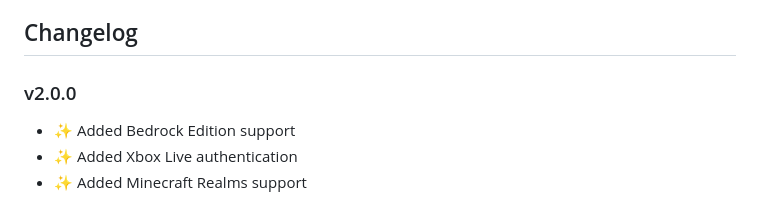
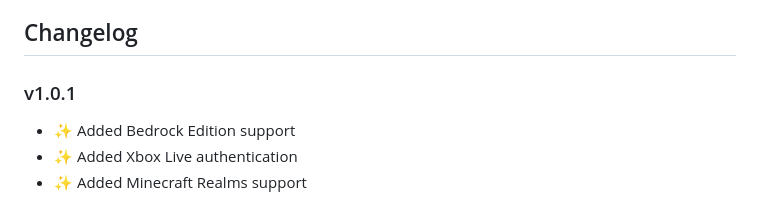
Before and after one commit to trind2013e5-png/bot-minecraft, a Markdown page: README.md, the part around the change. Rendered like a GitHub page.

Commit message:
Update changelog version from v2.0.0 to v1.0.1

```diff
--- a/README.md
+++ b/README.md
@@ -230,7 +230,7 @@ Contributions welcome:
 
 ## Changelog
 
-### v2.0.0
+### v1.0.1
 - ✨ Added Bedrock Edition support
 - ✨ Added Xbox Live authentication
 - ✨ Added Minecraft Realms support
```
